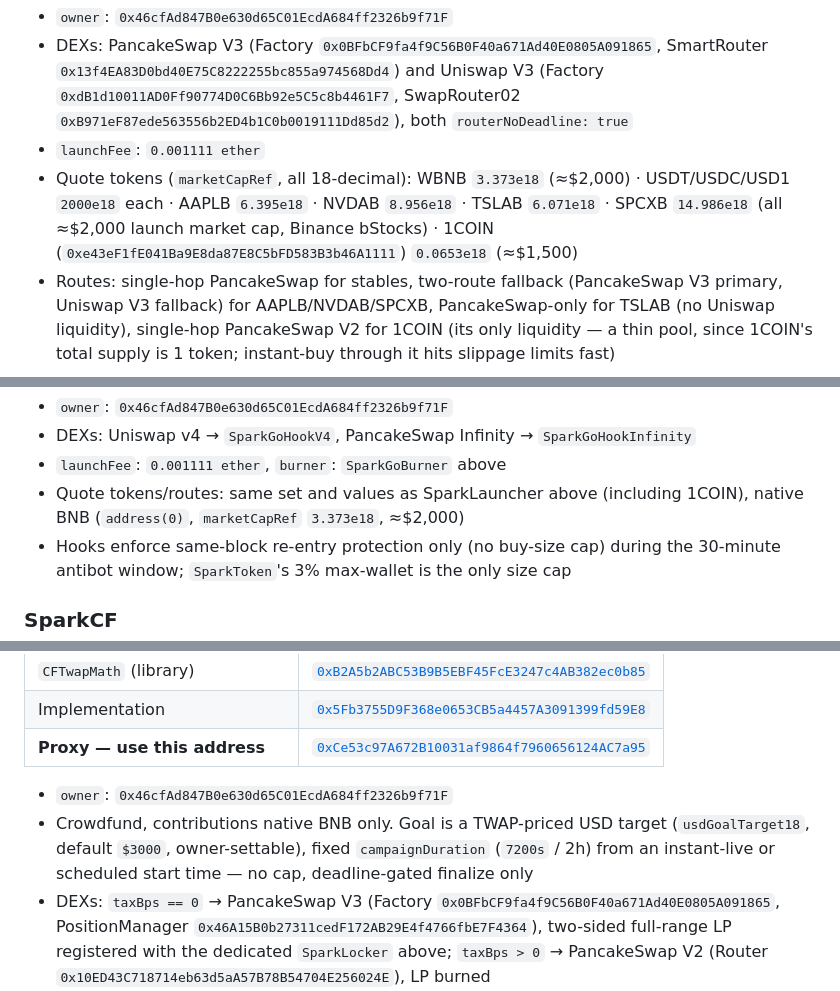
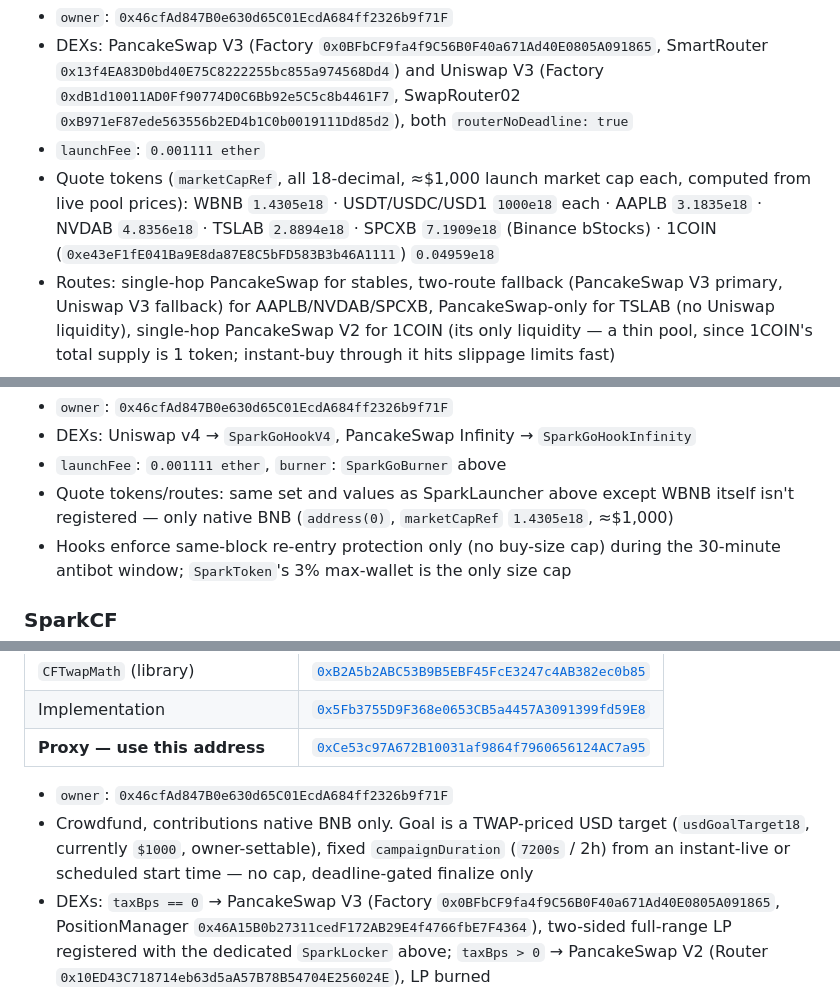
Before and after one commit to justOneLad/1MEME-Spark, a Markdown page: Deployment.md, 3 parts joined by grey strips. Drawn GitHub-style.

Commit message:
Drop BSC launch market caps to a $1,000 reference
SparkLauncher/SparkGo marketCapRef and SparkCF's usdGoalTarget18 all moved
from ~$2,000/$3,000 to $1,000 on BSC, computed from live on-chain pool
prices at broadcast time. Also corrects the doc: SparkGo never had WBNB
registered as its own quote token, only native BNB (address(0)).

```diff
--- a/Deployment.md
+++ b/Deployment.md
@@ -40,7 +40,7 @@ launchers is separate and unset (defaults to `owner`).
 - `owner`: `0x46cfAd847B0e630d65C01EcdA684ff2326b9f71F`
 - DEXs: PancakeSwap V3 (Factory `0x0BFbCF9fa4f9C56B0F40a671Ad40E0805A091865`, SmartRouter `0x13f4EA83D0bd40E75C8222255bc855a974568Dd4`) and Uniswap V3 (Factory `0xdB1d10011AD0Ff90774D0C6Bb92e5C5c8b4461F7`, SwapRouter02 `0xB971eF87ede563556b2ED4b1C0b0019111Dd85d2`), both `routerNoDeadline: true`
 - `launchFee`: `0.001111 ether`
-- Quote tokens (`marketCapRef`, all 18-decimal): WBNB `3.373e18` (≈$2,000) · USDT/USDC/USD1 `2000e18` each · AAPLB `6.395e18` · NVDAB `8.956e18` · TSLAB `6.071e18` · SPCXB `14.986e18` (all ≈$2,000 launch market cap, Binance bStocks) · 1COIN (`0xe43eF1fE041Ba9E8da87E8C5bFD583B3b46A1111`) `0.0653e18` (≈$1,500)
+- Quote tokens (`marketCapRef`, all 18-decimal, ≈$1,000 launch market cap each, computed from live pool prices): WBNB `1.4305e18` · USDT/USDC/USD1 `1000e18` each · AAPLB `3.1835e18` · NVDAB `4.8356e18` · TSLAB `2.8894e18` · SPCXB `7.1909e18` (Binance bStocks) · 1COIN (`0xe43eF1fE041Ba9E8da87E8C5bFD583B3b46A1111`) `0.04959e18`
 - Routes: single-hop PancakeSwap for stables, two-route fallback (PancakeSwap V3 primary, Uniswap V3 fallback) for AAPLB/NVDAB/SPCXB, PancakeSwap-only for TSLAB (no Uniswap liquidity), single-hop PancakeSwap V2 for 1COIN (its only liquidity — a thin pool, since 1COIN's total supply is 1 token; instant-buy through it hits slippage limits fast)
 
 ### SparkGo
@@ -57,7 +57,7 @@ launchers is separate and unset (defaults to `owner`).
 - `owner`: `0x46cfAd847B0e630d65C01EcdA684ff2326b9f71F`
 - DEXs: Uniswap v4 → `SparkGoHookV4`, PancakeSwap Infinity → `SparkGoHookInfinity`
 - `launchFee`: `0.001111 ether`, `burner`: `SparkGoBurner` above
-- Quote tokens/routes: same set and values as SparkLauncher above (including 1COIN), native BNB (`address(0)`, `marketCapRef` `3.373e18`, ≈$2,000)
+- Quote tokens/routes: same set and values as SparkLauncher above except WBNB itself isn't registered — only native BNB (`address(0)`, `marketCapRef` `1.4305e18`, ≈$1,000)
 - Hooks enforce same-block re-entry protection only (no buy-size cap) during the 30-minute antibot window; `SparkToken`'s 3% max-wallet is the only size cap
 
 ### SparkCF
@@ -73,7 +73,7 @@ launchers is separate and unset (defaults to `owner`).
 | **Proxy — use this address** | [`0xCe53c97A672B10031af9864f7960656124AC7a95`](https://bscscan.com/address/0xCe53c97A672B10031af9864f7960656124AC7a95#code) |
 
 - `owner`: `0x46cfAd847B0e630d65C01EcdA684ff2326b9f71F`
-- Crowdfund, contributions native BNB only. Goal is a TWAP-priced USD target (`usdGoalTarget18`, default `$3000`, owner-settable), fixed `campaignDuration` (`7200s` / 2h) from an instant-live or scheduled start time — no cap, deadline-gated finalize only
+- Crowdfund, contributions native BNB only. Goal is a TWAP-priced USD target (`usdGoalTarget18`, currently `$1000`, owner-settable), fixed `campaignDuration` (`7200s` / 2h) from an instant-live or scheduled start time — no cap, deadline-gated finalize only
 - DEXs: `taxBps == 0` → PancakeSwap V3 (Factory `0x0BFbCF9fa4f9C56B0F40a671Ad40E0805A091865`, PositionManager `0x46A15B0b27311cedF172AB29E4f4766fbE7F4364`), two-sided full-range LP registered with the dedicated `SparkLocker` above; `taxBps > 0` → PancakeSwap V2 (Router `0x10ED43C718714eb63d5aA57B78B54704E256024E`), LP burned
 - `campaignFee`: `0.001111 ether`
 - TWAP goal sources (averaged if both set): V3 pool `0x172fcD41E0913e95784454622d1c3724f546f849` (WBNB/USDT), V2 pair `0x16b9a82891338f9bA80E2D6970FddA79D1eb0daE` (WBNB/USDT), both `1800s` window
```
